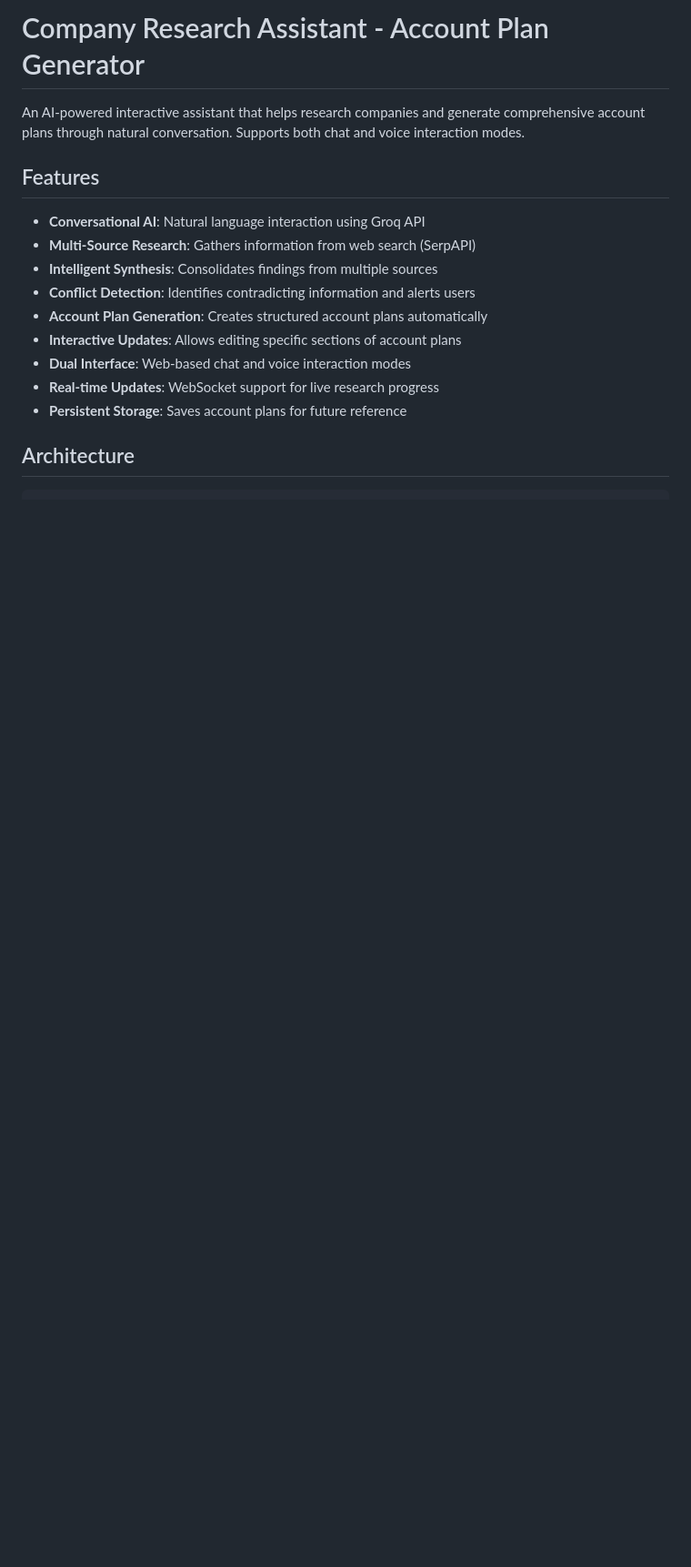
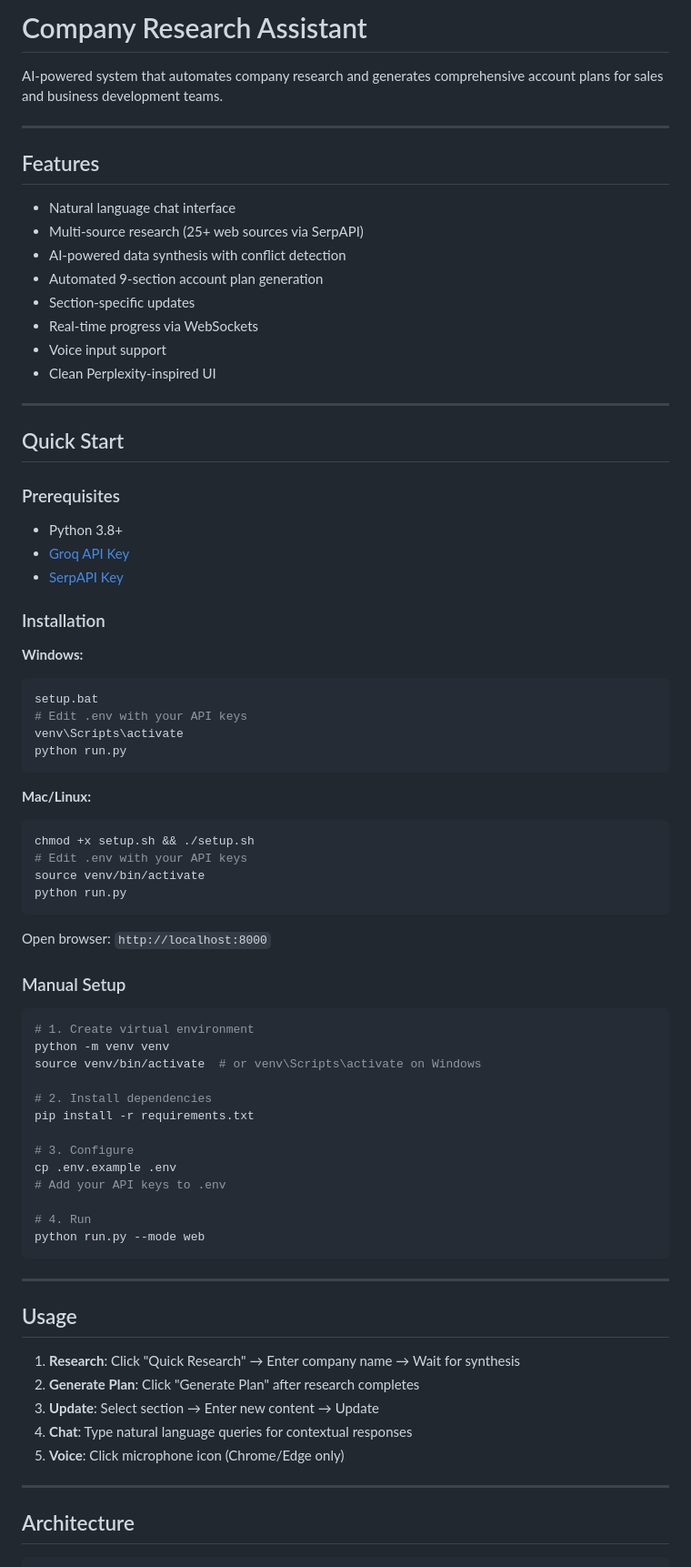
Before and after one commit to AshishSatish/AI-Agent, a Markdown page: README.md, the part around one of its changes. Shown at 91% size. GitHub-like rendering; blank space fills up the shorter version.

````diff
--- a/README.md
+++ b/README.md
@@ -1,18 +1,79 @@
-# Company Research Assistant - Account Plan Generator
+# Company Research Assistant
 
-An AI-powered interactive assistant that helps research companies and generate comprehensive account plans through natural conversation. Supports both chat and voice interaction modes.
+AI-powered system that automates company research and generates comprehensive account plans for sales and business development teams.
+
+---
 
 ## Features
 
-- **Conversational AI**: Natural language interaction using Groq API
-- **Multi-Source Research**: Gathers information from web search (SerpAPI)
-- **Intelligent Synthesis**: Consolidates findings from multiple sources
-- **Conflict Detection**: Identifies contradicting information and alerts users
-- **Account Plan Generation**: Creates structured account plans automatically
-- **Interactive Updates**: Allows editing specific sections of account plans
-- **Dual Interface**: Web-based chat and voice interaction modes
-- **Real-time Updates**: WebSocket support for live research progress
-- **Persistent Storage**: Saves account plans for future reference
+- Natural language chat interface
+- Multi-source research (25+ web sources via SerpAPI)
+- AI-powered data synthesis with conflict detection
+- Automated 9-section account plan generation
+- Section-specific updates
+- Real-time progress via WebSockets
+- Voice input support
+- Clean Perplexity-inspired UI
+
+---
+
+## Quick Start
+
+### Prerequisites
+
+- Python 3.8+
+- [Groq API Key](https://console.groq.com/)
+- [SerpAPI Key](https://serpapi.com/)
+
+### Installation
+
+**Windows:**
+```bash
+setup.bat
+# Edit .env with your API keys
+venv\Scripts\activate
+python run.py
+```
+
+**Mac/Linux:**
+```bash
+chmod +x setup.sh && ./setup.sh
+# Edit .env with your API keys
+source venv/bin/activate
+python run.py
+```
+
+Open browser: `http://localhost:8000`
+
+### Manual Setup
+
+```bash
+# 1. Create virtual environment
+python -m venv venv
+source venv/bin/activate  # or venv\Scripts\activate on Windows
+
+# 2. Install dependencies
+pip install -r requirements.txt
+
+# 3. Configure
+cp .env.example .env
+# Add your API keys to .env
+
+# 4. Run
+python run.py --mode web
+```
+
+---
+
+## Usage
+
+1. **Research**: Click "Quick Research" → Enter company name → Wait for synthesis
+2. **Generate Plan**: Click "Generate Plan" after research completes
+3. **Update**: Select section → Enter new content → Update
+4. **Chat**: Type natural language queries for contextual responses
+5. **Voice**: Click microphone icon (Chrome/Edge only)
+
+---
 
 ## Architecture
 
````
Also changed, not shown: other parts of README.md (+161 -320 lines).
